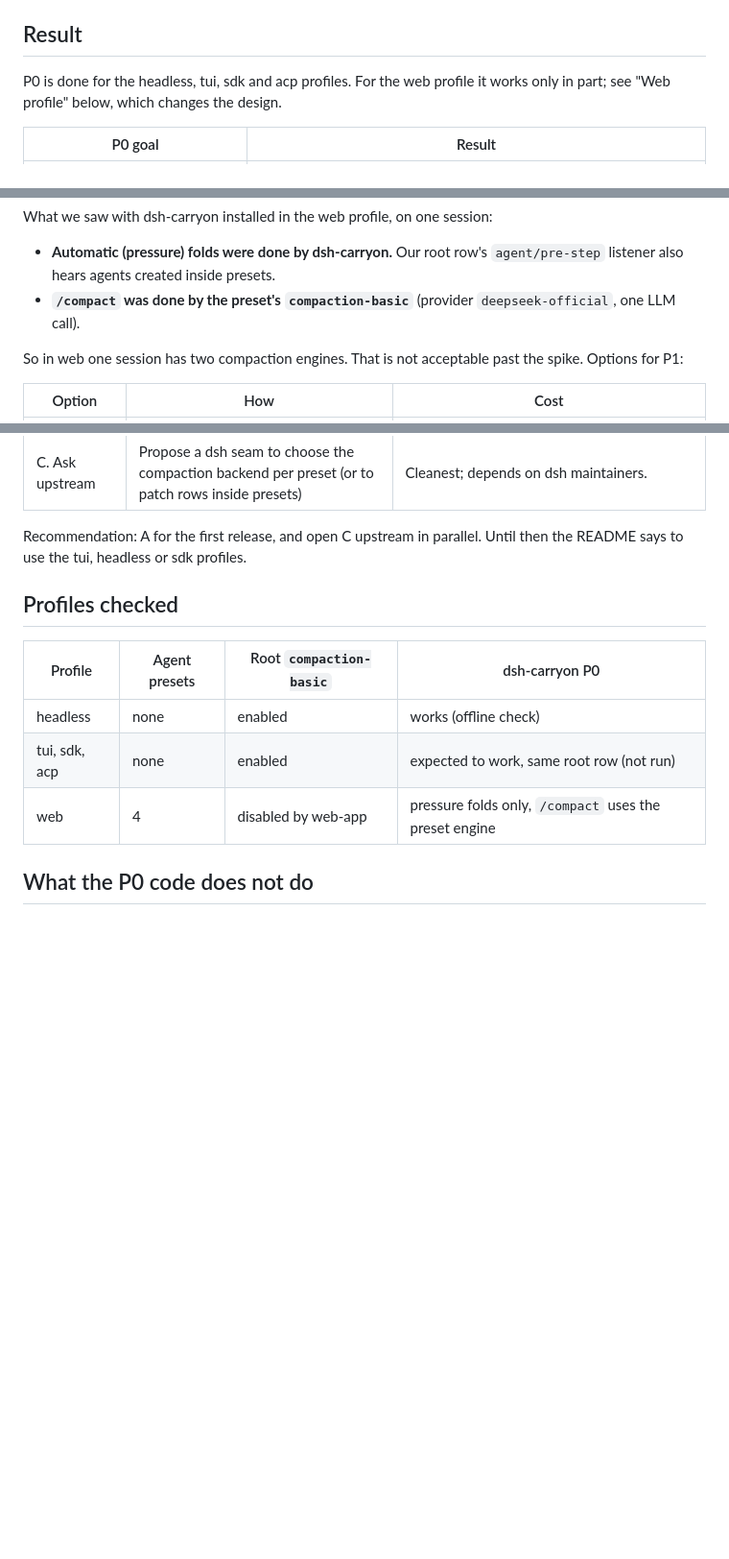
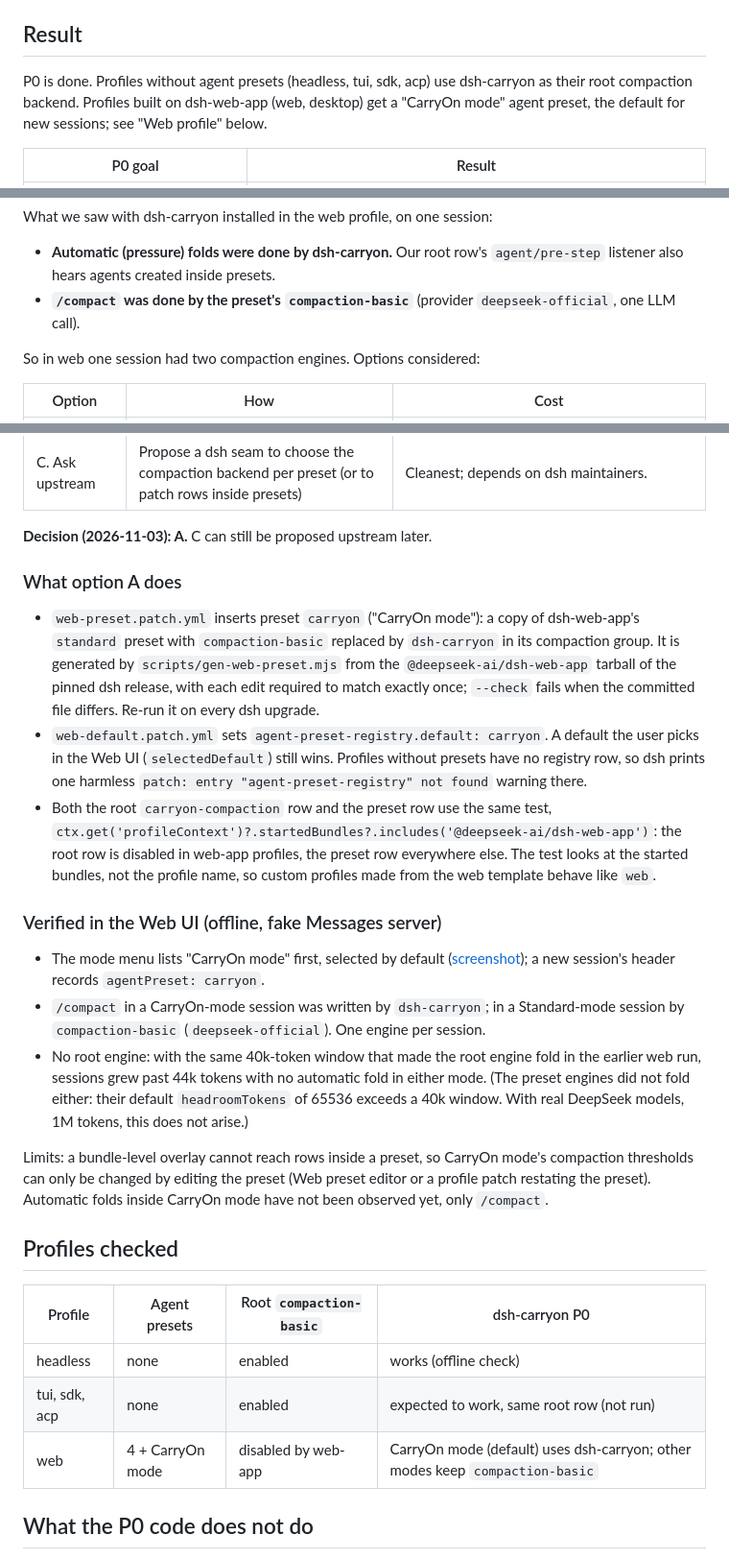
Before and after one commit to xuan-tu-ai/dsh-carryon, a Markdown page: docs/p0-findings.md, 3 parts joined by grey strips. Shown at 96% size. Rendered like a GitHub page; blank space fills up the shorter version.

```diff
--- a/docs/p0-findings.md
+++ b/docs/p0-findings.md
@@ -6,8 +6,9 @@ Date: 2026-11-03. dsh version: `@deepseek-ai/dsh@0.2.2-alpha.2` (npm), source ch
 
 ## Result
 
-P0 is done for the headless, tui, sdk and acp profiles. For the web profile it works only in part; see
-"Web profile" below, which changes the design.
+P0 is done. Profiles without agent presets (headless, tui, sdk, acp) use dsh-carryon as their root compaction
+backend. Profiles built on dsh-web-app (web, desktop) get a "CarryOn mode" agent preset, the default for new
+sessions; see "Web profile" below.
 
 | P0 goal | Result |
 | --- | --- |
@@ -76,7 +77,7 @@ What we saw with dsh-carryon installed in the web profile, on one session:
   hears agents created inside presets.
 - **`/compact` was done by the preset's `compaction-basic`** (provider `deepseek-official`, one LLM call).
 
-So in web one session has two compaction engines. That is not acceptable past the spike. Options for P1:
+So in web one session had two compaction engines. Options considered:
 
 | Option | How | Cost |
 | --- | --- | --- |
@@ -84,8 +85,37 @@ So in web one session has two compaction engines. That is not acceptable past th
 | B. User edits the preset | Document how to replace `compaction-basic` in a preset through the Web preset editor or a profile patch | No copied preset, but a manual step, and a profile patch must restate the preset's whole config. |
 | C. Ask upstream | Propose a dsh seam to choose the compaction backend per preset (or to patch rows inside presets) | Cleanest; depends on dsh maintainers. |
 
-Recommendation: A for the first release, and open C upstream in parallel. Until then the README says to use
-the tui, headless or sdk profiles.
+**Decision (2026-11-03): A.** C can still be proposed upstream later.
+
+### What option A does
+
+- `web-preset.patch.yml` inserts preset `carryon` ("CarryOn mode"): a copy of dsh-web-app's `standard`
+  preset with `compaction-basic` replaced by `dsh-carryon` in its compaction group. It is generated by
+  `scripts/gen-web-preset.mjs` from the `@deepseek-ai/dsh-web-app` tarball of the pinned dsh release, with each
+  edit required to match exactly once; `--check` fails when the committed file differs. Re-run it on every dsh
+  upgrade.
+- `web-default.patch.yml` sets `agent-preset-registry.default: carryon`. A default the user picks in the Web
+  UI (`selectedDefault`) still wins. Profiles without presets have no registry row, so dsh prints one harmless
+  `patch: entry "agent-preset-registry" not found` warning there.
+- Both the root `carryon-compaction` row and the preset row use the same test,
+  `ctx.get('profileContext')?.startedBundles?.includes('@deepseek-ai/dsh-web-app')`: the root row is disabled in
+  web-app profiles, the preset row everywhere else. The test looks at the started bundles, not the profile
+  name, so custom profiles made from the web template behave like `web`.
+
+### Verified in the Web UI (offline, fake Messages server)
+
+- The mode menu lists "CarryOn mode" first, selected by default
+  ([screenshot](images/web-carryon-mode-menu.png)); a new session's header records `agentPreset: carryon`.
+- `/compact` in a CarryOn-mode session was written by `dsh-carryon`; in a Standard-mode session by
+  `compaction-basic` (`deepseek-official`). One engine per session.
+- No root engine: with the same 40k-token window that made the root engine fold in the earlier web run,
+  sessions grew past 44k tokens with no automatic fold in either mode. (The preset engines did not fold either:
+  their default `headroomTokens` of 65536 exceeds a 40k window. With real DeepSeek models, 1M tokens, this
+  does not arise.)
+
+Limits: a bundle-level overlay cannot reach rows inside a preset, so CarryOn mode's compaction thresholds can
+only be changed by editing the preset (Web preset editor or a profile patch restating the preset). Automatic
+folds inside CarryOn mode have not been observed yet, only `/compact`.
 
 ## Profiles checked
 
@@ -93,7 +123,7 @@ the tui, headless or sdk profiles.
 | --- | --- | --- | --- |
 | headless | none | enabled | works (offline check) |
 | tui, sdk, acp | none | enabled | expected to work, same root row (not run) |
-| web | 4 | disabled by web-app | pressure folds only, `/compact` uses the preset engine |
+| web | 4 + CarryOn mode | disabled by web-app | CarryOn mode (default) uses dsh-carryon; other modes keep `compaction-basic` |
 
 ## What the P0 code does not do
 
```
Also changed, not shown: CLAUDE.md (+2 -0 lines), README.md (+16 -4 lines), docs/images/web-carryon-mode-menu.png (added), 5 other files.
